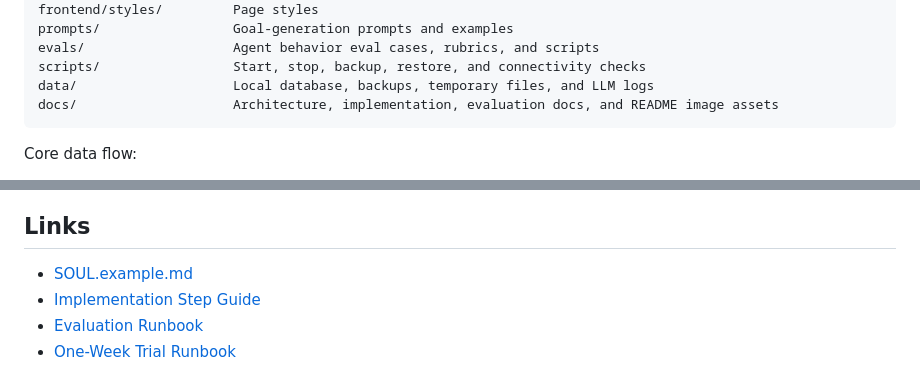
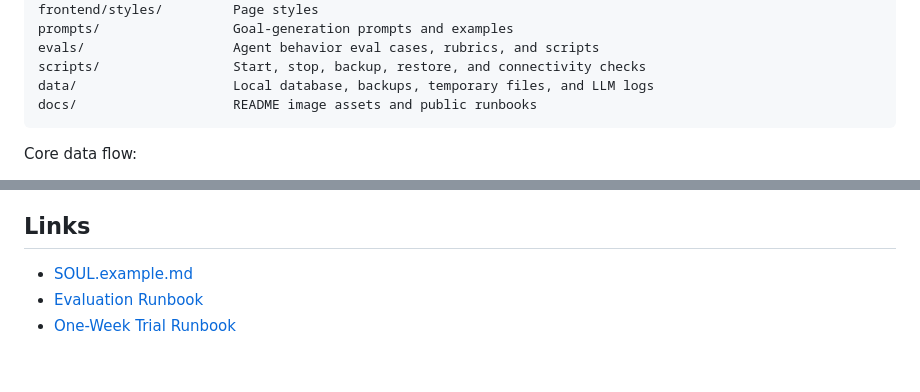
Before and after one commit to zssslin00-svg/DayPilot, a Markdown page: README.en.md, 2 parts joined by grey strips. GitHub-like rendering.

Commit message:
Update README public doc references

````diff
--- a/README.en.md
+++ b/README.en.md
@@ -172,7 +172,7 @@ prompts/                 Goal-generation prompts and examples
 evals/                   Agent behavior eval cases, rubrics, and scripts
 scripts/                 Start, stop, backup, restore, and connectivity checks
 data/                    Local database, backups, temporary files, and LLM logs
-docs/                    Architecture, implementation, evaluation docs, and README image assets
+docs/                    README image assets and public runbooks
 ```
 
 Core data flow:
@@ -272,6 +272,5 @@ scripts\restore_latest_db.bat
 ## Links
 
 - [SOUL.example.md](SOUL.example.md)
-- [Implementation Step Guide](docs/implementation/step_5_14_acceptance_log.md)
 - [Evaluation Runbook](docs/evaluation/eval_runbook.md)
 - [One-Week Trial Runbook](docs/evaluation/one_week_trial_runbook.md)
````
Also changed, not shown: README.md (+1 -2 lines).
